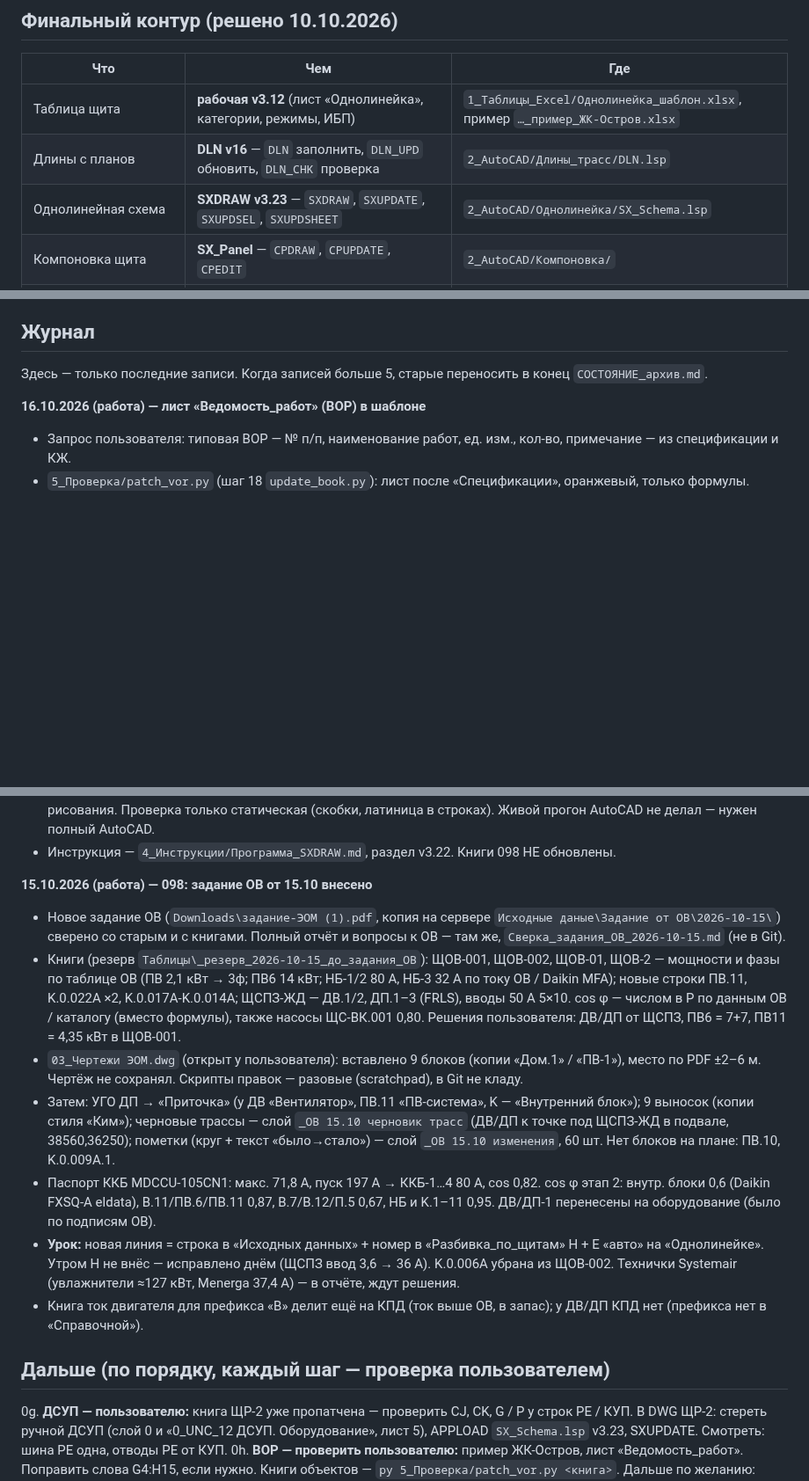
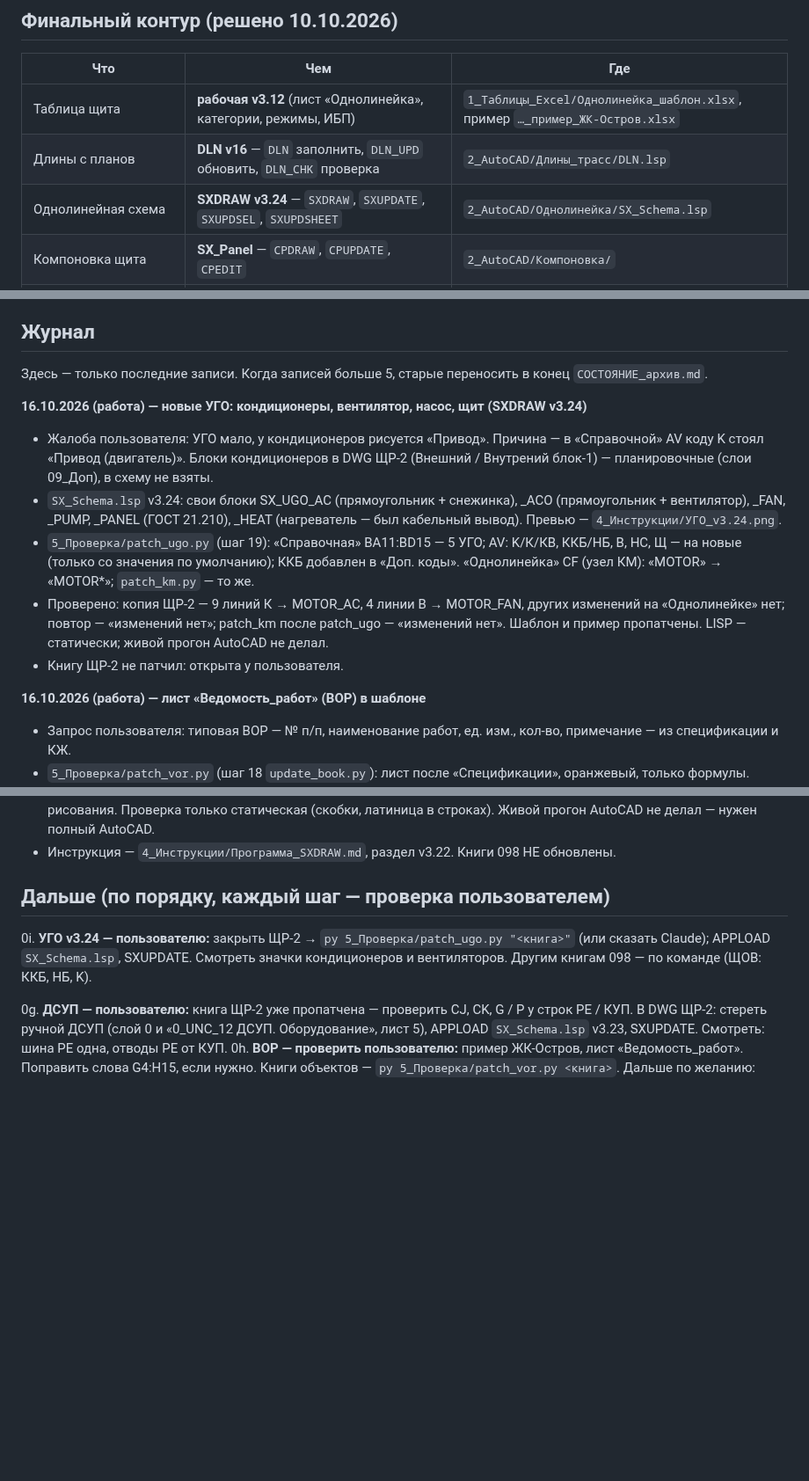
Before and after one commit to MaratAhmetzyanov83/odnolineyka, a Markdown page: СОСТОЯНИЕ.md, 3 parts joined by grey strips. Shown at 88% size. GitHub-like rendering; blank space fills up the shorter version.

```diff
--- a/СОСТОЯНИЕ.md
+++ b/СОСТОЯНИЕ.md
@@ -33,7 +33,7 @@ git clone https://github.com/MaratAhmetzyanov83/odnolineyka.git
 |---|---|---|
 | Таблица щита | **рабочая v3.12** (лист «Однолинейка», категории, режимы, ИБП) | `1_Таблицы_Excel/Однолинейка_шаблон.xlsx`, пример `…_пример_ЖК-Остров.xlsx` |
 | Длины с планов | **DLN v16** — `DLN` заполнить, `DLN_UPD` обновить, `DLN_CHK` проверка | `2_AutoCAD/Длины_трасс/DLN.lsp` |
-| Однолинейная схема | **SXDRAW v3.23** — `SXDRAW`, `SXUPDATE`, `SXUPDSEL`, `SXUPDSHEET` | `2_AutoCAD/Однолинейка/SX_Schema.lsp` |
+| Однолинейная схема | **SXDRAW v3.24** — `SXDRAW`, `SXUPDATE`, `SXUPDSEL`, `SXUPDSHEET` | `2_AutoCAD/Однолинейка/SX_Schema.lsp` |
 | Компоновка щита | **SX_Panel** — `CPDRAW`, `CPUPDATE`, `CPEDIT` | `2_AutoCAD/Компоновка/` |
 | Кабельный журнал | **кнопка «КЖ в DWG»** надстройки (SX_KJ) | образец `2_AutoCAD/Кабельный_журнал/КЖ_шаблон.dwg` |
 | Спецификация, бирки, наклейки | **надстройка на ленте** `Однолинейка.xlam` (SX_Spec + SX_Ribbon) | `3_Макросы_Excel/` |
@@ -51,6 +51,17 @@ git clone https://github.com/MaratAhmetzyanov83/odnolineyka.git
 ## Журнал
 
 Здесь — только последние записи. Когда записей больше 5, старые переносить в конец `СОСТОЯНИЕ_архив.md`.
+
+**16.10.2026 (работа) — новые УГО: кондиционеры, вентилятор, насос, щит (SXDRAW v3.24)**
+- Жалоба пользователя: УГО мало, у кондиционеров рисуется «Привод». Причина — в «Справочной» AV коду K стоял «Привод (двигатель)».
+  Блоки кондиционеров в DWG ЩР-2 (Внешний / Внутрений блок-1) — планировочные (слои 09_Доп), в схему не взяты.
+- `SX_Schema.lsp` v3.24: свои блоки SX_UGO_AC (прямоугольник + снежинка), _ACO (прямоугольник + вентилятор), _FAN, _PUMP,
+  _PANEL (ГОСТ 21.210), _HEAT (нагреватель — был кабельный вывод). Превью — `4_Инструкции/УГО_v3.24.png`.
+- `5_Проверка/patch_ugo.py` (шаг 19): «Справочная» BA11:BD15 — 5 УГО; AV: K/К/КВ, ККБ/НБ, В, НС, Щ — на новые (только со значения
+  по умолчанию); ККБ добавлен в «Доп. коды». «Однолинейка» CF (узел КМ): «MOTOR» → «MOTOR*»; `patch_km.py` — то же.
+- Проверено: копия ЩР-2 — 9 линий К → MOTOR_AC, 4 линии В → MOTOR_FAN, других изменений на «Однолинейке» нет; повтор — «изменений нет»;
+  patch_km после patch_ugo — «изменений нет». Шаблон и пример пропатчены. LISP — статически; живой прогон AutoCAD не делал.
+- Книгу ЩР-2 не патчил: открыта у пользователя.
 
 **16.10.2026 (работа) — лист «Ведомость_работ» (ВОР) в шаблоне**
 - Запрос пользователя: типовая ВОР — № п/п, наименование работ, ед. изм., кол-во, примечание — из спецификации и КЖ.
@@ -105,25 +116,10 @@ git clone https://github.com/MaratAhmetzyanov83/odnolineyka.git
   Проверка только статическая (скобки, латиница в строках). Живой прогон AutoCAD не делал — нужен полный AutoCAD.
 - Инструкция — `4_Инструкции/Программа_SXDRAW.md`, раздел v3.22. Книги 098 НЕ обновлены.
 
-**15.10.2026 (работа) — 098: задание ОВ от 15.10 внесено**
-- Новое задание ОВ (`Downloads\задание-ЭОМ (1).pdf`, копия на сервере `Исходные даные\Задание от ОВ\2026-10-15\`)
-  сверено со старым и с книгами. Полный отчёт и вопросы к ОВ — там же, `Сверка_задания_ОВ_2026-10-15.md` (не в Git).
-- Книги (резерв `Таблицы\_резерв_2026-10-15_до_задания_ОВ`): ЩОВ-001, ЩОВ-002, ЩОВ-01, ЩОВ-2 — мощности и фазы
-  по таблице ОВ (ПВ 2,1 кВт → 3ф; ПВ6 14 кВт; НБ-1/2 80 А, НБ-3 32 А по току ОВ / Daikin MFA); новые строки ПВ.11,
-  K.0.022A ×2, K.0.017A-K.0.014A; ЩСПЗ-ЖД — ДВ.1/2, ДП.1–3 (FRLS), вводы 50 А 5×10. cos φ — числом в P по данным ОВ /
-  каталогу (вместо формулы), также насосы ЩС-ВК.001 0,80. Решения пользователя: ДВ/ДП от ЩСПЗ, ПВ6 = 7+7, ПВ11 = 4,35 кВт в ЩОВ-001.
-- `03_Чертежи ЭОМ.dwg` (открыт у пользователя): вставлено 9 блоков (копии «Дом.1» / «ПВ-1»), место по PDF ±2–6 м.
-  Чертёж не сохранял. Скрипты правок — разовые (scratchpad), в Git не кладу.
-- Затем: УГО ДП → «Приточка» (у ДВ «Вентилятор», ПВ.11 «ПВ-система», K — «Внутренний блок»); 9 выносок (копии стиля «Ким»);
-  черновые трассы — слой `_ОВ 15.10 черновик трасс` (ДВ/ДП к точке под ЩСПЗ-ЖД в подвале, 38560,36250); пометки
-  (круг + текст «было→стало») — слой `_ОВ 15.10 изменения`, 60 шт. Нет блоков на плане: ПВ.10, K.0.009А.1.
-- Паспорт ККБ MDCCU-105CN1: макс. 71,8 А, пуск 197 А → ККБ-1…4 80 А, cos 0,82. cos φ этап 2: внутр. блоки 0,6 (Daikin FXSQ-A eldata),
-  В.11/ПВ.6/ПВ.11 0,87, В.7/В.12/П.5 0,67, НБ и K.1–11 0,95. ДВ/ДП-1 перенесены на оборудование (было по подписям ОВ).
-- **Урок:** новая линия = строка в «Исходных данных» + номер в «Разбивка_по_щитам» H + E «авто» на «Однолинейке». Утром H не внёс —
-  исправлено днём (ЩСПЗ ввод 3,6 → 36 А). K.0.006A убрана из ЩОВ-002. Технички Systemair (увлажнители ≈127 кВт, Menerga 37,4 А) — в отчёте, ждут решения.
-- Книга ток двигателя для префикса «В» делит ещё на КПД (ток выше ОВ, в запас); у ДВ/ДП КПД нет (префикса нет в «Справочной»).
+## Дальше (по порядку, каждый шаг — проверка пользователем)
 
-## Дальше (по порядку, каждый шаг — проверка пользователем)
+0i. **УГО v3.24 — пользователю:** закрыть ЩР-2 → `py 5_Проверка/patch_ugo.py "<книга>"` (или сказать Claude); APPLOAD `SX_Schema.lsp`,
+   SXUPDATE. Смотреть значки кондиционеров и вентиляторов. Другим книгам 098 — по команде (ЩОВ: ККБ, НБ, K).
 
 0g. **ДСУП — пользователю:** книга ЩР-2 уже пропатчена — проверить CJ, CK, G / P у строк РЕ / КУП. В DWG ЩР-2: стереть ручной ДСУП (слой 0 и
    «0_UNC_12 ДСУП. Оборудование», лист 5), APPLOAD `SX_Schema.lsp` v3.23, SXUPDATE. Смотреть: шина PE одна, отводы РЕ от КУП.
```
Also changed, not shown: 4_Инструкции/Программа_SXDRAW.md (+20 -0 lines), СОСТОЯНИЕ_архив.md (+18 -0 lines), 4_Инструкции/УГО_v3.24.png (added), 6 other files.
